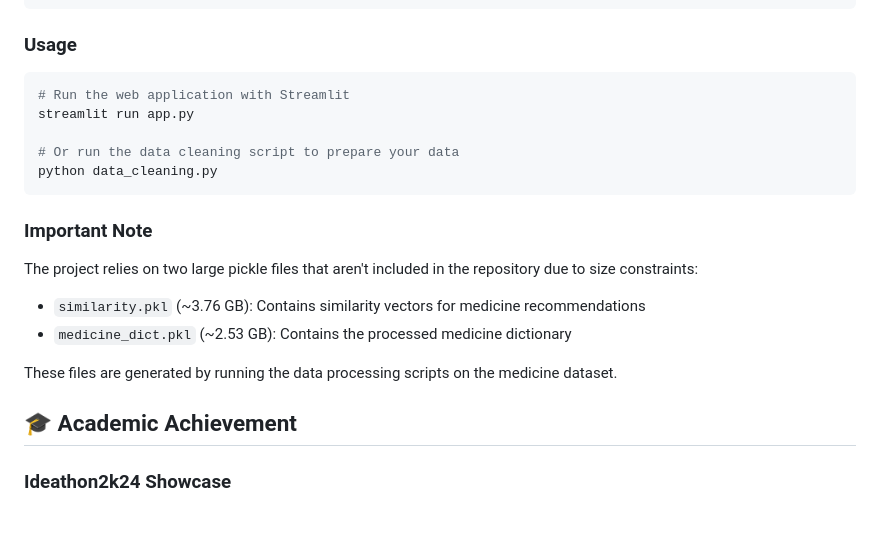
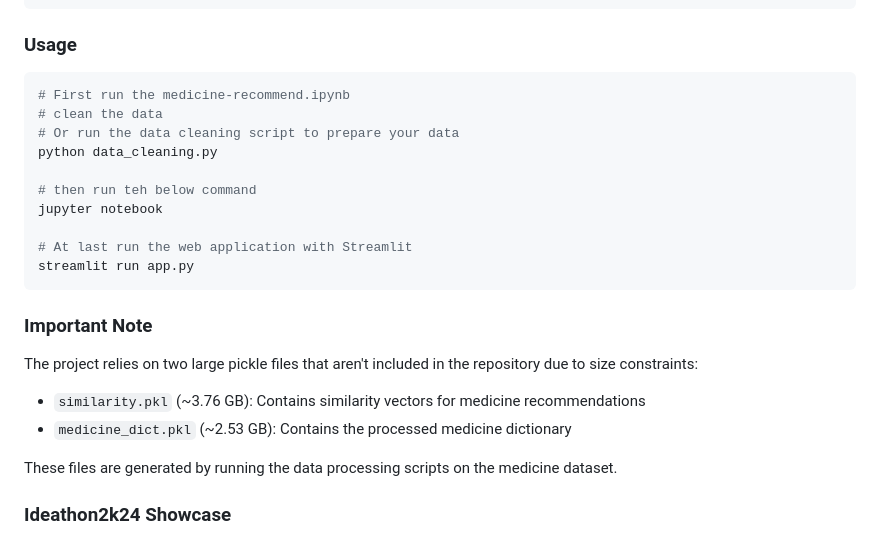
Before and after one commit to Carnit/Drug-recommendation-system, a Markdown page: README.md, the part around the change. Rendered like a GitHub page.

Commit message:
updated README {addded clear instruction to run the app}

````diff
--- a/README.md
+++ b/README.md
@@ -114,11 +114,16 @@ pip install -r requirements.txt
 ### Usage
 
 ```bash
-# Run the web application with Streamlit
-streamlit run app.py
-
+# First run the medicine-recommend.ipynb
+# clean the data
 # Or run the data cleaning script to prepare your data
 python data_cleaning.py
+
+# then run teh below command
+jupyter notebook
+
+# At last run the web application with Streamlit
+streamlit run app.py
 ```
 
 ### Important Note
@@ -129,8 +134,6 @@ The project relies on two large pickle files that aren't included in the reposit
 - `medicine_dict.pkl` (~2.53 GB): Contains the processed medicine dictionary
 
 These files are generated by running the data processing scripts on the medicine dataset.
-
-## 🎓 Academic Achievement
 
 ### Ideathon2k24 Showcase
 
````
